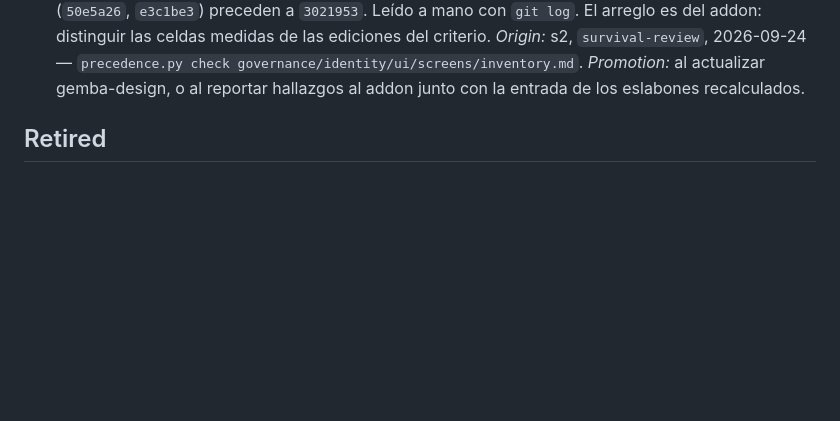
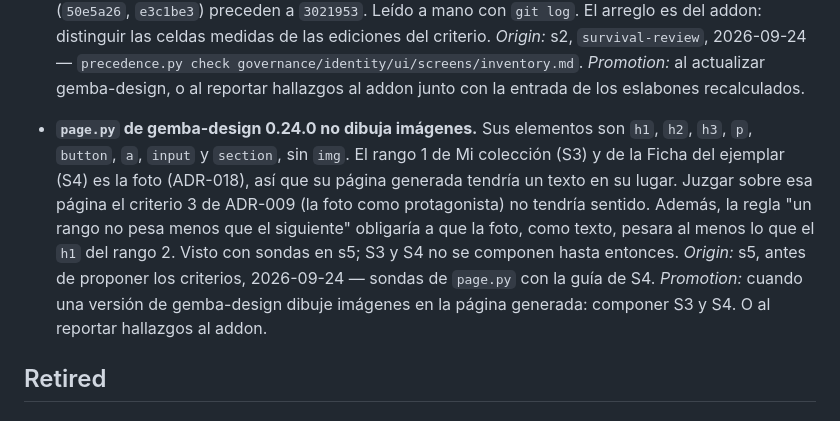
Before and after one commit to deducoder/orquidea, a Markdown page: records/parking-lot.md, the part around the change. Drawn GitHub-style; blank space fills up the shorter version.

Commit message:
docs(parking-lot): park the image page.py cannot draw

```diff
--- a/records/parking-lot.md
+++ b/records/parking-lot.md
@@ -66,6 +66,9 @@ wrote it. Retirement moves an entry to `## Retired` with its reason.
 - **`precedence.py` (gemba-design 0.24.0) cuenta como edición del criterio el llenado de una celda `pending: measured when run`.** El ciclo (`record-open`, "When the deliverable is a rule") pide dejar esas celdas como hueco declarado y llenarlas corriendo la regla, lo que por fuerza pasa después de que existe la pieza. El gate toma la última edición `update` del registro como su fecha. En s2, `6a7cadf` solo cambió las celdas F1 y F2 de ADR-017 de `pending` a lo medido, y `inventory.md` sale `FAIL — not before the piece first cites it: ADR-017`, aunque los criterios, sus estratos, las reglas y el rojo (`50e5a26`, `e3c1be3`) preceden a `3021953`. Leído a mano con `git log`. El arreglo es del addon: distinguir las celdas medidas de las ediciones del criterio.
   *Origin:* s2, `survival-review`, 2026-09-24 — `precedence.py check governance/identity/ui/screens/inventory.md`.
   *Promotion:* al actualizar gemba-design, o al reportar hallazgos al addon junto con la entrada de los eslabones recalculados.
+- **`page.py` de gemba-design 0.24.0 no dibuja imágenes.** Sus elementos son `h1`, `h2`, `h3`, `p`, `button`, `a`, `input` y `section`, sin `img`. El rango 1 de Mi colección (S3) y de la Ficha del ejemplar (S4) es la foto (ADR-018), así que su página generada tendría un texto en su lugar. Juzgar sobre esa página el criterio 3 de ADR-009 (la foto como protagonista) no tendría sentido. Además, la regla "un rango no pesa menos que el siguiente" obligaría a que la foto, como texto, pesara al menos lo que el `h1` del rango 2. Visto con sondas en s5; S3 y S4 no se componen hasta entonces.
+  *Origin:* s5, antes de proponer los criterios, 2026-09-24 — sondas de `page.py` con la guía de S4.
+  *Promotion:* cuando una versión de gemba-design dibuje imágenes en la página generada: componer S3 y S4. O al reportar hallazgos al addon.
 
 ## Retired
 
```
